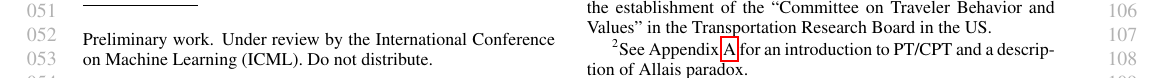
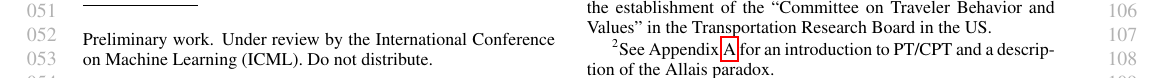
Before and after one commit to prashla/cpt-rl, a LaTeX paper (icml/cpt-rl-icml.tex, which reads icml/intro.tex): part of page 1 of 25, cut so that both start at the same text. Compiled offline with pdfLaTeX.

Commit message:
minor fix

```diff
--- a/icml/intro.tex
+++ b/icml/intro.tex
@@ -56,7 +56,7 @@ More precisely, we will use \emph{cumulative prospect theory} (CPT),
 CPT generalizes expected utility theory in that in addition to having a utility function transforming
 	the outcomes, another function is introduced which distorts the probabilities in the cumulative distribution function.
 As compared to prospect theory, CPT is monotone with respect to stochastic dominance, a property
-	that is thought to be useful and (mostly) consistent with human preferences\footnote{See Appendix \ref{sec:appendix-cpt-intro} for an introduction to PT/CPT and a description of Allais paradox.}.
+	that is thought to be useful and (mostly) consistent with human preferences\footnote{See Appendix \ref{sec:appendix-cpt-intro} for an introduction to PT/CPT and a description of the Allais paradox.}.
 
 \if0
 
```
